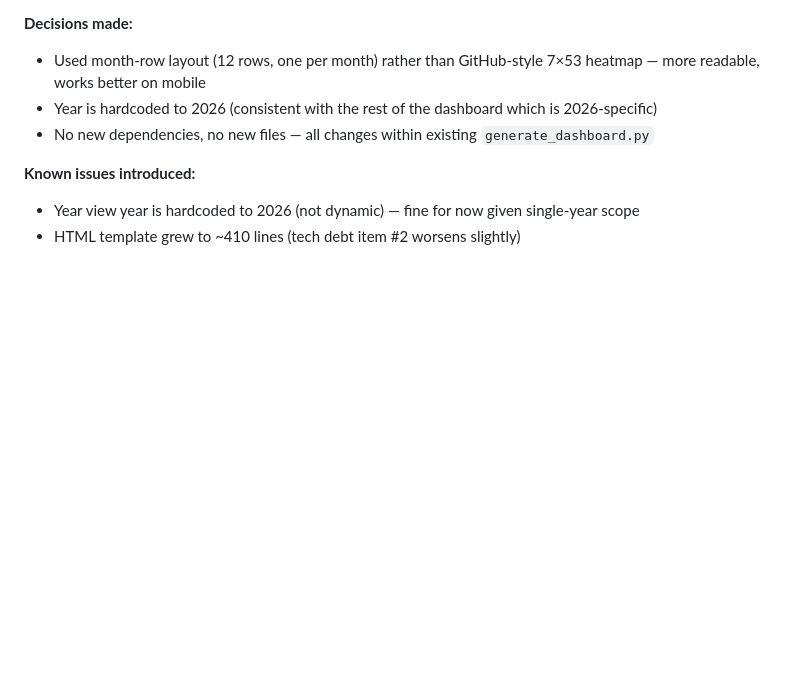
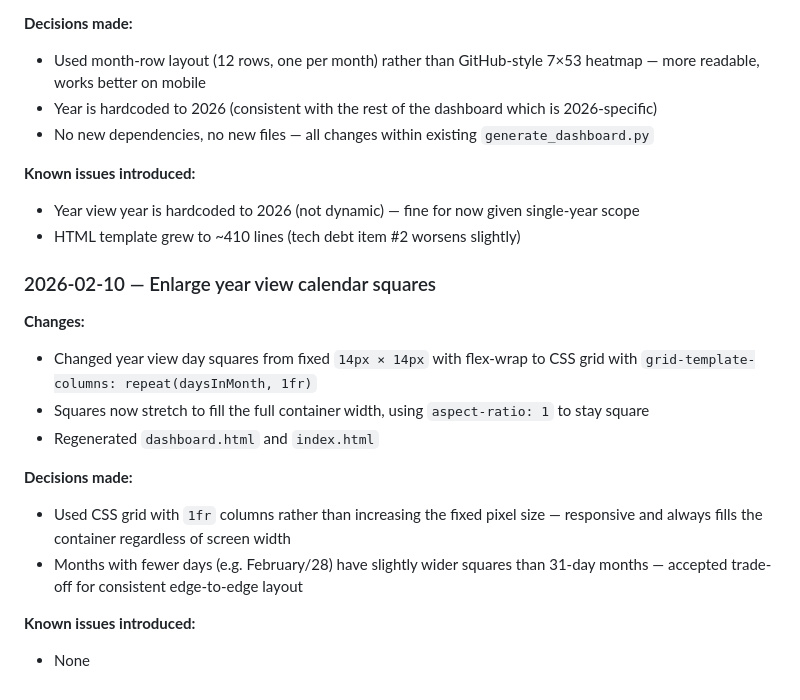
Before and after one commit to ptaljaard1985/health-dashboard, a Markdown page: CLAUDE.md, the part around the change. Rendered like a GitHub page; blank space fills up the shorter version.

Commit message:
Add session log entry for year view calendar square enlargement
https://claude.ai/code/session_01BWMnLunR3obA6QmLgJtddZ

```diff
--- a/CLAUDE.md
+++ b/CLAUDE.md
@@ -236,3 +236,16 @@ These are domain-specific rules embedded in the code. Future changes must respec
 **Known issues introduced:**
 - Year view year is hardcoded to 2026 (not dynamic) — fine for now given single-year scope
 - HTML template grew to ~410 lines (tech debt item #2 worsens slightly)
+
+### 2026-02-10 — Enlarge year view calendar squares
+**Changes:**
+- Changed year view day squares from fixed `14px × 14px` with flex-wrap to CSS grid with `grid-template-columns: repeat(daysInMonth, 1fr)`
+- Squares now stretch to fill the full container width, using `aspect-ratio: 1` to stay square
+- Regenerated `dashboard.html` and `index.html`
+
+**Decisions made:**
+- Used CSS grid with `1fr` columns rather than increasing the fixed pixel size — responsive and always fills the container regardless of screen width
+- Months with fewer days (e.g. February/28) have slightly wider squares than 31-day months — accepted trade-off for consistent edge-to-edge layout
+
+**Known issues introduced:**
+- None
```
